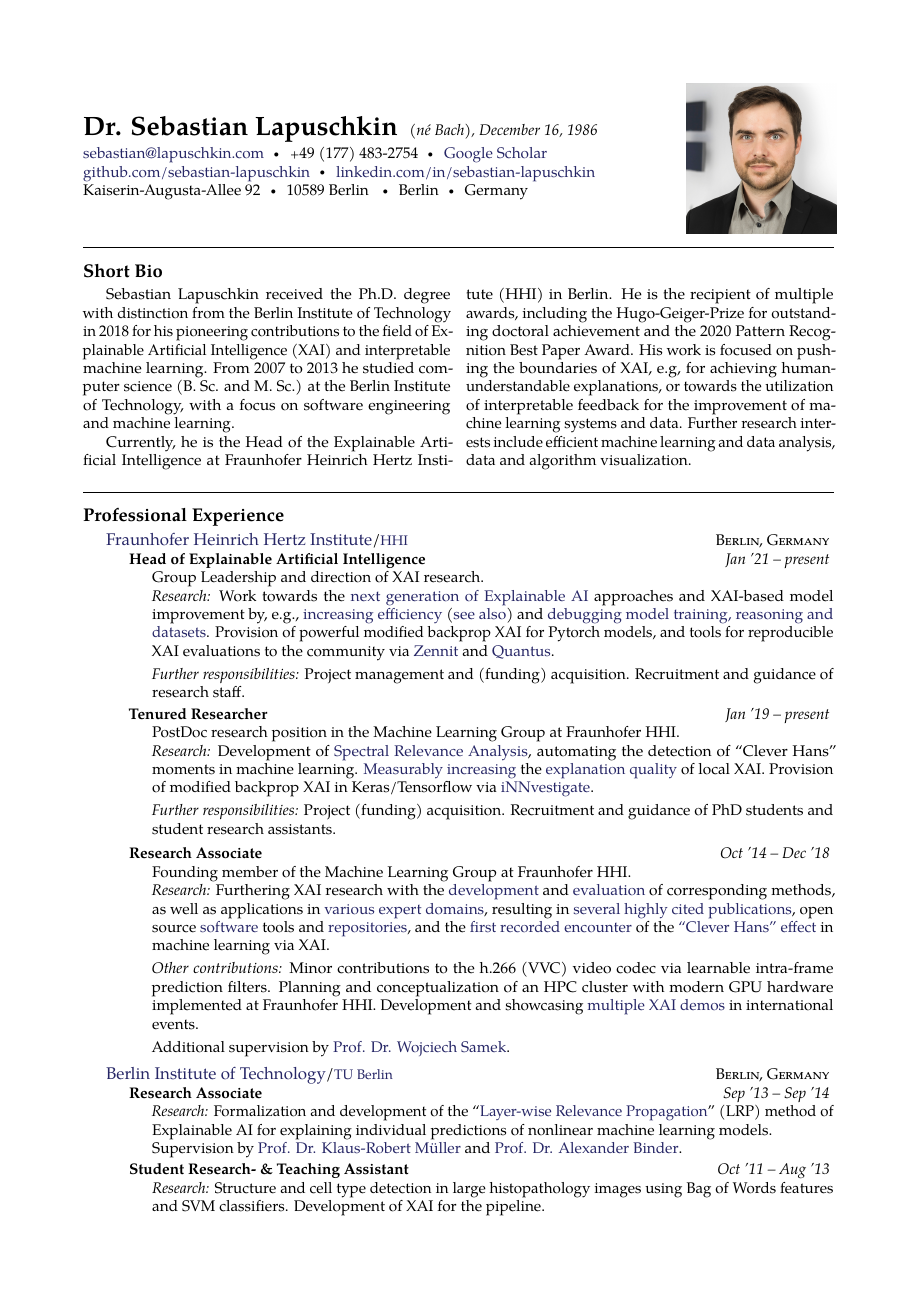
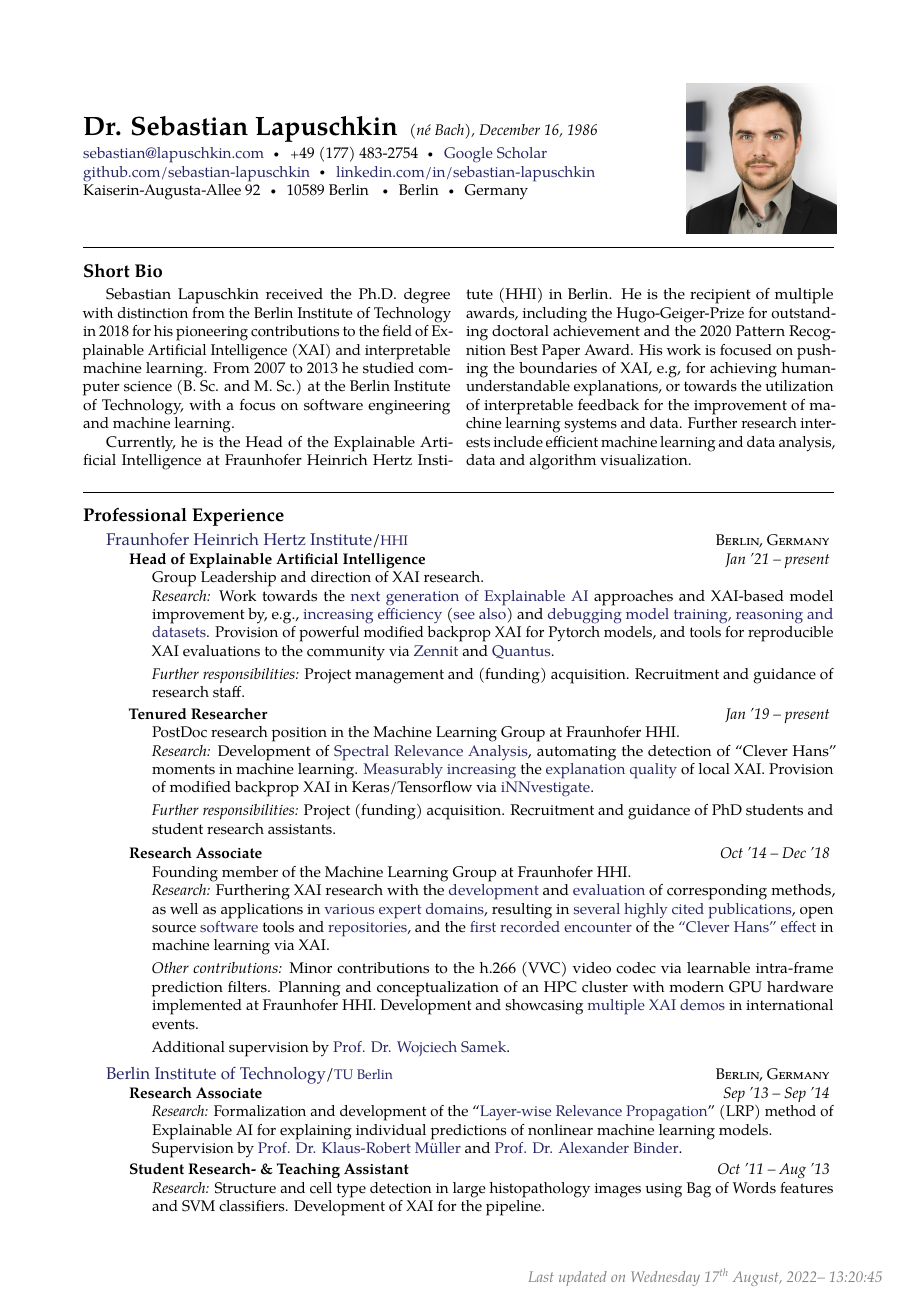
Before and after one commit to sebastian-lapuschkin-sideprojects/latex-cv, a LaTeX CV (cv.tex, which reads structure.tex): page 1 of 7. Compiled offline with pdfLaTeX.

Commit message:
adding timestamp functionality to cv structure

```diff
--- a/structure.tex
+++ b/structure.tex
@@ -41,6 +41,18 @@
 
 \usepackage{graphicx}
 
+% some commands to add a timestamp
+\usepackage{datetime}
+\usepackage{eso-pic}
+
+\settimeformat{hhmmsstime}
+\AddToShipoutPicture{%
+     \AtTextLowerLeft{%
+         \put(290,-45){\it \color{gray} Last updated on \today -- \currenttime}%
+     }%
+}
+
+
 \pagestyle{empty} % Stop page numbering
 
 %----------------------------------------------------------------------------------------
```
